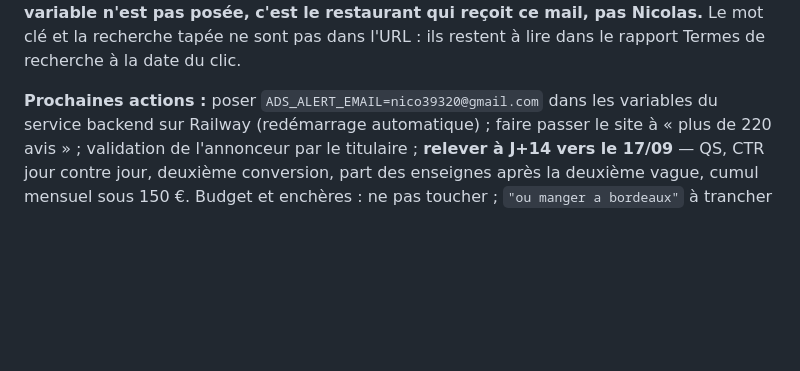
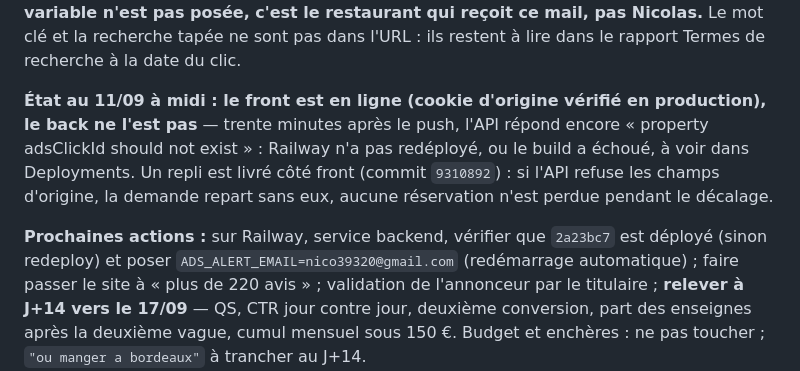
Before and after one commit to nicolasMaillard49/audit-nmf, a Markdown page: ETAT-ADS.md, the part around the change. Drawn GitHub-style; blank space fills up the shorter version.

Commit message:
LR : back pas encore redeploye par Railway, repli front livre
Co-Authored-By: Claude Fable 5.1 <noreply@anthropic.com>
Claude-Session: https://claude.ai/code/session_01Vkzp3j8dzwaXZ8TDgqkq8v

```diff
--- a/ETAT-ADS.md
+++ b/ETAT-ADS.md
@@ -257,8 +257,14 @@ n'est pas posée, c'est le restaurant qui reçoit ce mail, pas Nicolas.** Le mot
 recherche tapée ne sont pas dans l'URL : ils restent à lire dans le rapport Termes de recherche
 à la date du clic.
 
-**Prochaines actions :** poser `ADS_ALERT_EMAIL=nico39320@gmail.com` dans les variables du
-service backend sur Railway (redémarrage automatique) ; faire passer le site à « plus de 220
+**État au 11/09 à midi : le front est en ligne (cookie d'origine vérifié en production), le
+back ne l'est pas** — trente minutes après le push, l'API répond encore « property adsClickId
+should not exist » : Railway n'a pas redéployé, ou le build a échoué, à voir dans Deployments.
+Un repli est livré côté front (commit `9310892`) : si l'API refuse les champs d'origine, la
+demande repart sans eux, aucune réservation n'est perdue pendant le décalage.
+
+**Prochaines actions :** sur Railway, service backend, vérifier que `2a23bc7` est déployé
+(sinon redeploy) et poser `ADS_ALERT_EMAIL=nico39320@gmail.com` (redémarrage automatique) ; faire passer le site à « plus de 220
 avis » ; validation de l'annonceur par le titulaire ; **relever à J+14 vers le
 17/09** — QS, CTR jour contre jour, deuxième conversion, part des enseignes après la deuxième
 vague, cumul mensuel sous 150 €. Budget et enchères : ne pas toucher ; `"ou manger a bordeaux"`
```
